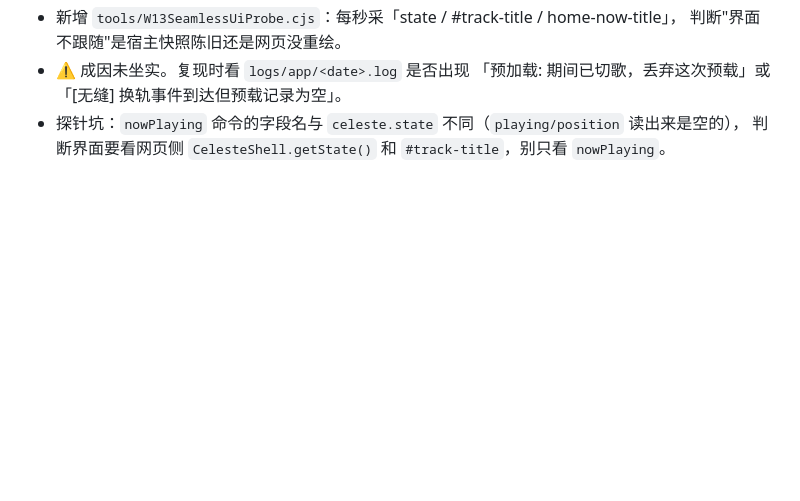
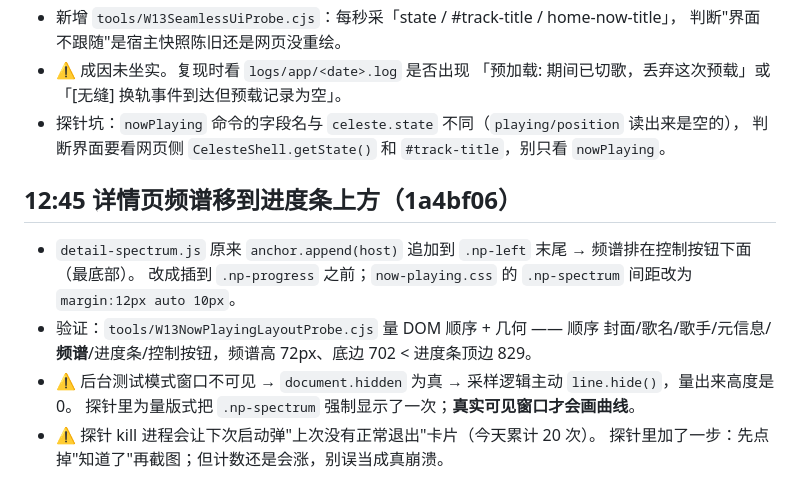
Before and after one commit to Celeste-114514/CelesteMusicPlayer, a Markdown page: .workbuddy/memory/2026-10-30.md, the part around the change. Drawn GitHub-style; blank space fills up the shorter version.

Commit message:
memory: detail-page spectrum placement notes

```diff
--- a/.workbuddy/memory/2026-10-30.md
+++ b/.workbuddy/memory/2026-10-30.md
@@ -225,3 +225,13 @@
   「预加载: 期间已切歌，丢弃这次预载」或「[无缝] 换轨事件到达但预载记录为空」。
 - 探针坑：`nowPlaying` 命令的字段名与 `celeste.state` 不同（`playing/position` 读出来是空的），
   判断界面要看网页侧 `CelesteShell.getState()` 和 `#track-title`，别只看 `nowPlaying`。
+
+## 12:45 详情页频谱移到进度条上方（1a4bf06）
+- `detail-spectrum.js` 原来 `anchor.append(host)` 追加到 `.np-left` 末尾 → 频谱排在控制按钮下面（最底部）。
+  改成插到 `.np-progress` 之前；`now-playing.css` 的 `.np-spectrum` 间距改为 `margin:12px auto 10px`。
+- 验证：`tools/W13NowPlayingLayoutProbe.cjs` 量 DOM 顺序 + 几何 ——
+  顺序 封面/歌名/歌手/元信息/**频谱**/进度条/控制按钮，频谱高 72px、底边 702 < 进度条顶边 829。
+- ⚠ 后台测试模式窗口不可见 → `document.hidden` 为真 → 采样逻辑主动 `line.hide()`，量出来高度是 0。
+  探针里为量版式把 `.np-spectrum` 强制显示了一次；**真实可见窗口才会画曲线**。
+- ⚠ 探针 kill 进程会让下次启动弹"上次没有正常退出"卡片（今天累计 20 次）。
+  探针里加了一步：先点掉"知道了"再截图；但计数还是会涨，别误当成真崩溃。
```
